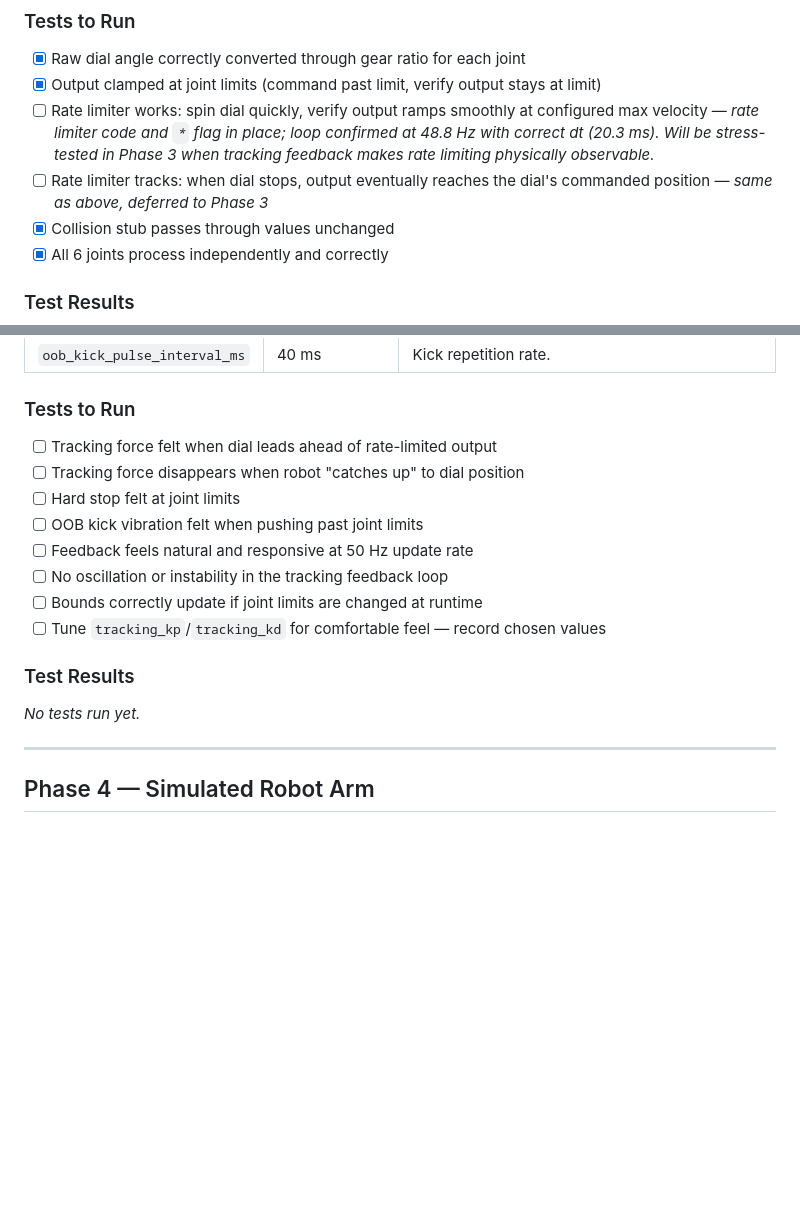
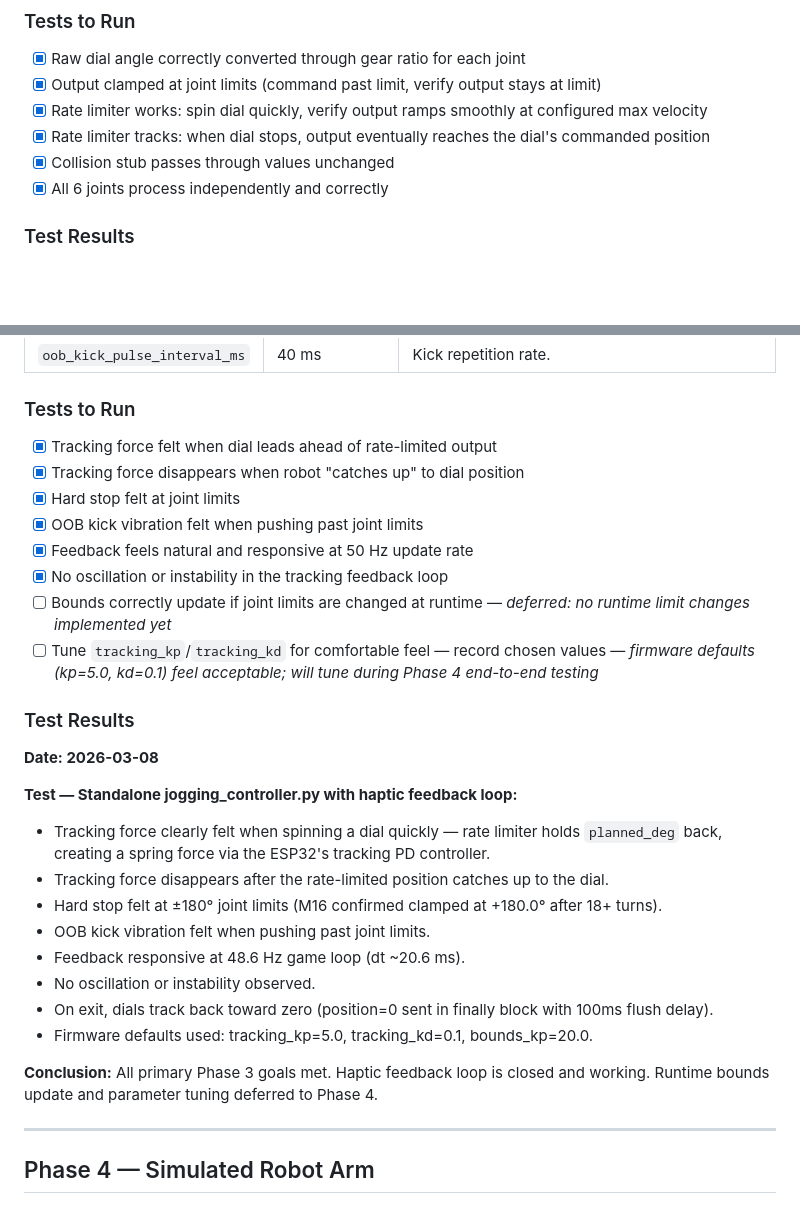
Before and after one commit to yck011522/robot_game_controller, a Markdown page: TESTING_PLAN.md, 2 parts joined by grey strips. Rendered like a GitHub page; blank space fills up the shorter version.

Commit message:
Update testing plan with completed tests for rate limiter and haptic feedback loop

```diff
--- a/TESTING_PLAN.md
+++ b/TESTING_PLAN.md
@@ -88,8 +88,8 @@ Implemented in `src/jogging_controller.py` with three classes:
 ### Tests to Run
 - [x] Raw dial angle correctly converted through gear ratio for each joint
 - [x] Output clamped at joint limits (command past limit, verify output stays at limit)
-- [ ] Rate limiter works: spin dial quickly, verify output ramps smoothly at configured max velocity — *rate limiter code and `*` flag in place; loop confirmed at 48.8 Hz with correct dt (20.3 ms). Will be stress-tested in Phase 3 when tracking feedback makes rate limiting physically observable.*
-- [ ] Rate limiter tracks: when dial stops, output eventually reaches the dial's commanded position — *same as above, deferred to Phase 3*
+- [x] Rate limiter works: spin dial quickly, verify output ramps smoothly at configured max velocity
+- [x] Rate limiter tracks: when dial stops, output eventually reaches the dial's commanded position
 - [x] Collision stub passes through values unchanged
 - [x] All 6 joints process independently and correctly
 
@@ -156,18 +156,30 @@ Every 20ms:
 | `oob_kick_pulse_interval_ms` | 40 ms | Kick repetition rate. |
 
 ### Tests to Run
-- [ ] Tracking force felt when dial leads ahead of rate-limited output
-- [ ] Tracking force disappears when robot "catches up" to dial position
-- [ ] Hard stop felt at joint limits
-- [ ] OOB kick vibration felt when pushing past joint limits
-- [ ] Feedback feels natural and responsive at 50 Hz update rate
-- [ ] No oscillation or instability in the tracking feedback loop
-- [ ] Bounds correctly update if joint limits are changed at runtime
-- [ ] Tune `tracking_kp`/`tracking_kd` for comfortable feel — record chosen values
+- [x] Tracking force felt when dial leads ahead of rate-limited output
+- [x] Tracking force disappears when robot "catches up" to dial position
+- [x] Hard stop felt at joint limits
+- [x] OOB kick vibration felt when pushing past joint limits
+- [x] Feedback feels natural and responsive at 50 Hz update rate
+- [x] No oscillation or instability in the tracking feedback loop
+- [ ] Bounds correctly update if joint limits are changed at runtime — *deferred: no runtime limit changes implemented yet*
+- [ ] Tune `tracking_kp`/`tracking_kd` for comfortable feel — record chosen values — *firmware defaults (kp=5.0, kd=0.1) feel acceptable; will tune during Phase 4 end-to-end testing*
 
 ### Test Results
 
-_No tests run yet._
+**Date: 2026-03-08**
+
+**Test — Standalone jogging_controller.py with haptic feedback loop:**
+- Tracking force clearly felt when spinning a dial quickly — rate limiter holds `planned_deg` back, creating a spring force via the ESP32's tracking PD controller.
+- Tracking force disappears after the rate-limited position catches up to the dial.
+- Hard stop felt at ±180° joint limits (M16 confirmed clamped at +180.0° after 18+ turns).
+- OOB kick vibration felt when pushing past joint limits.
+- Feedback responsive at 48.6 Hz game loop (dt ~20.6 ms).
+- No oscillation or instability observed.
+- On exit, dials track back toward zero (position=0 sent in finally block with 100ms flush delay).
+- Firmware defaults used: tracking_kp=5.0, tracking_kd=0.1, bounds_kp=20.0.
+
+**Conclusion:** All primary Phase 3 goals met. Haptic feedback loop is closed and working. Runtime bounds update and parameter tuning deferred to Phase 4.
 
 ---
 
```
